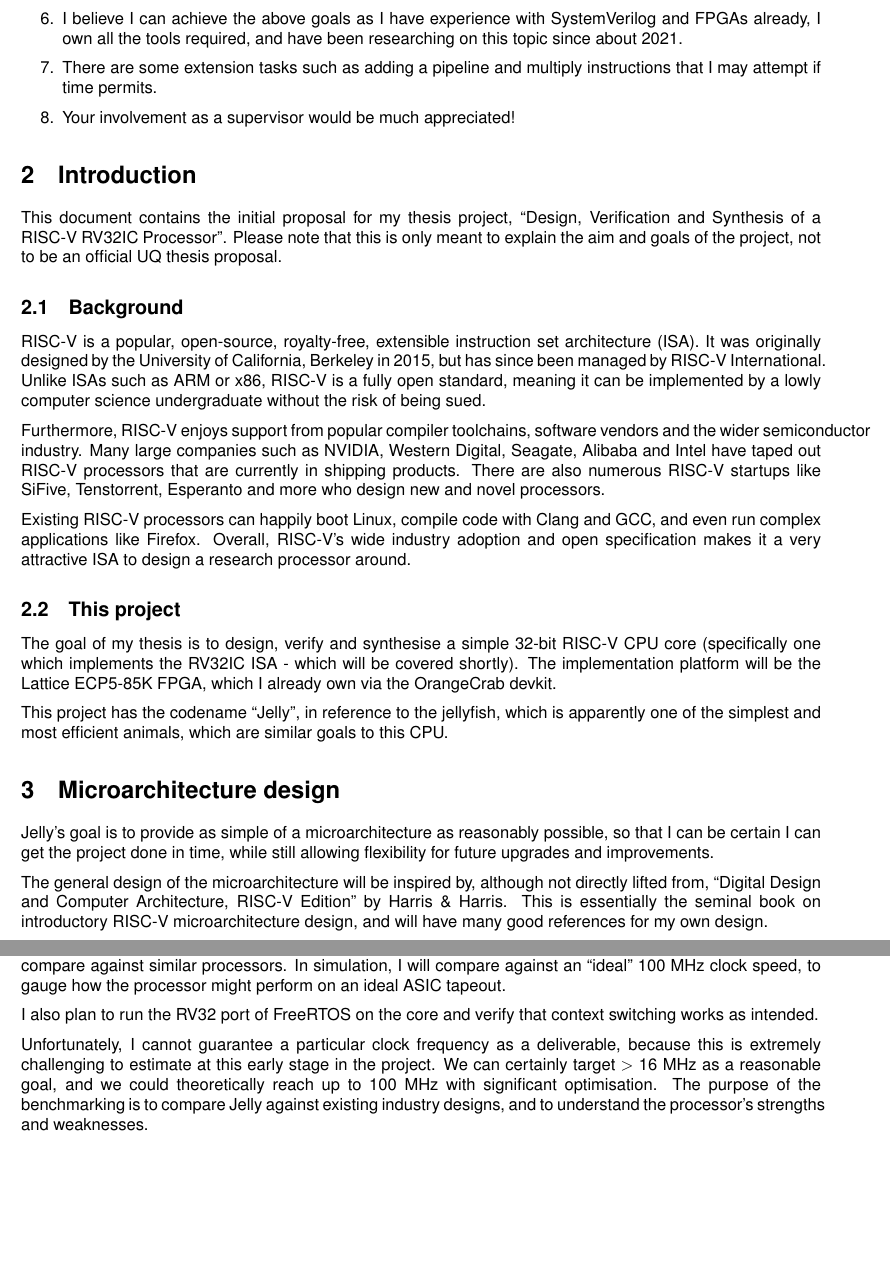
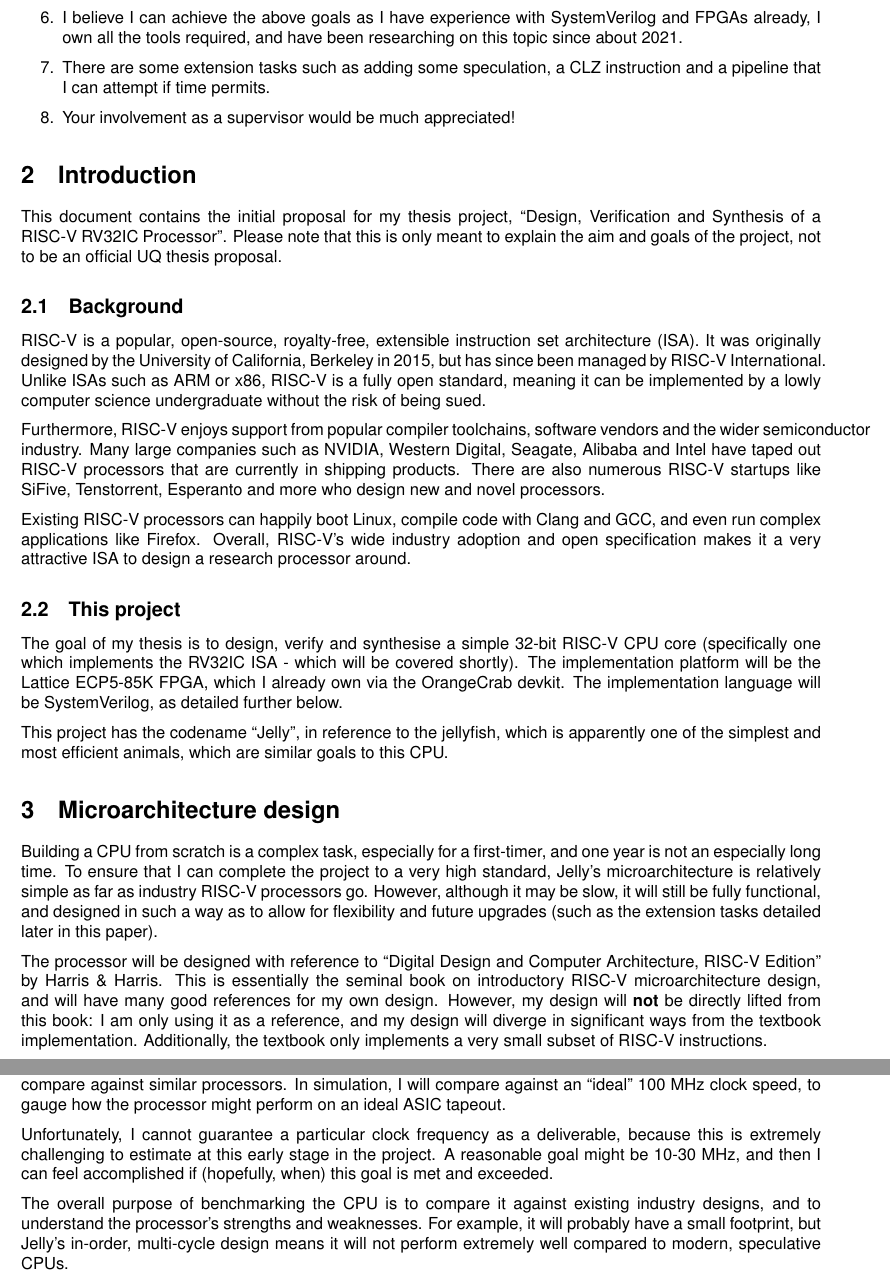
Before and after one commit to mattyoung101/aspire_rv32, a LaTeX document (papers/proposal/proposal.tex): two parts of pages 2 and 5 of 7, joined at a grey line, cut so that both start at the same text, the shorter picture padded with empty space. Compiled offline with pdfLaTeX.

Commit message:
proposal: Clarifications to main text and timing results

```diff
--- a/papers/proposal/proposal.tex
+++ b/papers/proposal/proposal.tex
@@ -57,8 +61,8 @@
 	      any prior art).
 	\item I believe I can achieve the above goals as I have experience with SystemVerilog and FPGAs already, I own all
 	      the tools required, and have been researching on this topic since about 2021.
-	\item There are some extension tasks such as adding a pipeline and multiply instructions that I may attempt if time
-	      permits.
+	\item There are some extension tasks such as adding some speculation, a CLZ instruction and a pipeline
+		  that I can attempt if time permits.
 	\item Your involvement as a supervisor would be much appreciated!
 \end{enumerate}
 
@@ -91,20 +95,25 @@ attractive ISA to design a research processor around.
 \subsection{This project}
 The goal of my thesis is to design, verify and synthesise a simple 32-bit RISC-V CPU core (specifically one
 which implements the RV32IC ISA - which will be covered shortly). The implementation platform will be the
-Lattice ECP5-85K FPGA, which I already own via the OrangeCrab devkit.
+Lattice ECP5-85K FPGA, which I already own via the OrangeCrab devkit. The implementation language will be
+SystemVerilog, as detailed further below.
 
 This project has the codename "Jelly", in
 reference to the jellyfish, which is apparently one of the simplest and most efficient animals, which are
 similar goals to this CPU.
 
 \section{Microarchitecture design}
-Jelly's goal is to provide as simple of a microarchitecture as reasonably possible, so that I can be certain
-I can get the project done in time, while still allowing flexibility for future upgrades and
-improvements.
+Building a CPU from scratch is a complex task, especially for a first-timer, and one year is not an especially
+long time. To ensure that I can complete the project to a very high standard, Jelly's microarchitecture is
+relatively simple as far as industry RISC-V processors go. However, although it may be slow, it will still be
+fully functional, and designed in such a way as to allow for flexibility and future upgrades (such as the
+extension tasks detailed later in this paper).
 
-The general design of the microarchitecture will be inspired by, although not directly lifted from, "Digital
-Design and Computer Architecture, RISC-V Edition" by Harris \& Harris. This is essentially the seminal book
-on introductory RISC-V microarchitecture design, and will have many good references for my own design.
+The processor will be designed with reference to "Digital Design and Computer Architecture, RISC-V Edition"
+by Harris \& Harris. This is essentially the seminal book on introductory RISC-V microarchitecture design, and
+will have many good references for my own design. However, my design will \textbf{not} be directly lifted from
+this book: I am only using it as a reference, and my design will diverge in significant ways from the textbook
+implementation. Additionally, the textbook only implements a very small subset of RISC-V instructions.
 
 \subsection{ISA}
 The specific architecture that Jelly aims to implement is RV32IC. This implements the base RISC-V integer
@@ -298,13 +311,17 @@ Once synthesised for the FPGA, I will measure the total CoreMark score and CoreM
 compare against similar processors. In simulation, I will compare against an "ideal" 100 MHz clock speed, to
 gauge how the processor might perform on an ideal ASIC tapeout.
 
-I also plan to run the RV32 port of FreeRTOS on the core and verify that context switching works as intended.
+% This is a lotta extra work, potentially...
+% I also plan to run the RV32 port of FreeRTOS on the core and verify that context switching works as intended.
 
 Unfortunately, I cannot guarantee a particular clock frequency as a deliverable, because this is extremely
-challenging to estimate at this early stage in the project. We can certainly target $>$ 16 MHz as a
-reasonable goal, and we could theoretically reach up to 100 MHz with significant optimisation. The purpose of
-the benchmarking is to compare Jelly against existing industry designs, and to understand the processor's
-strengths and weaknesses.
+challenging to estimate at this early stage in the project. A reasonable goal might be 10-30 MHz, and then
+I can feel accomplished if (hopefully, when) this goal is met and exceeded.
+
+The overall purpose of benchmarking the CPU is to compare it against existing industry designs, and to
+understand the processor's strengths and weaknesses. For example, it will probably have a small footprint,
+but Jelly's in-order, multi-cycle design means it will not perform extremely well compared to modern, speculative
+CPUs.
 
 \section{Possible extension tasks}
 This section contains improvements that I will add to Jelly if time permits. They are ordered in the order
```
Also changed, not shown: papers/proposal/proposal.pdf, papers/proposal/proposal.tex (63 more changed lines), 1 other file.
